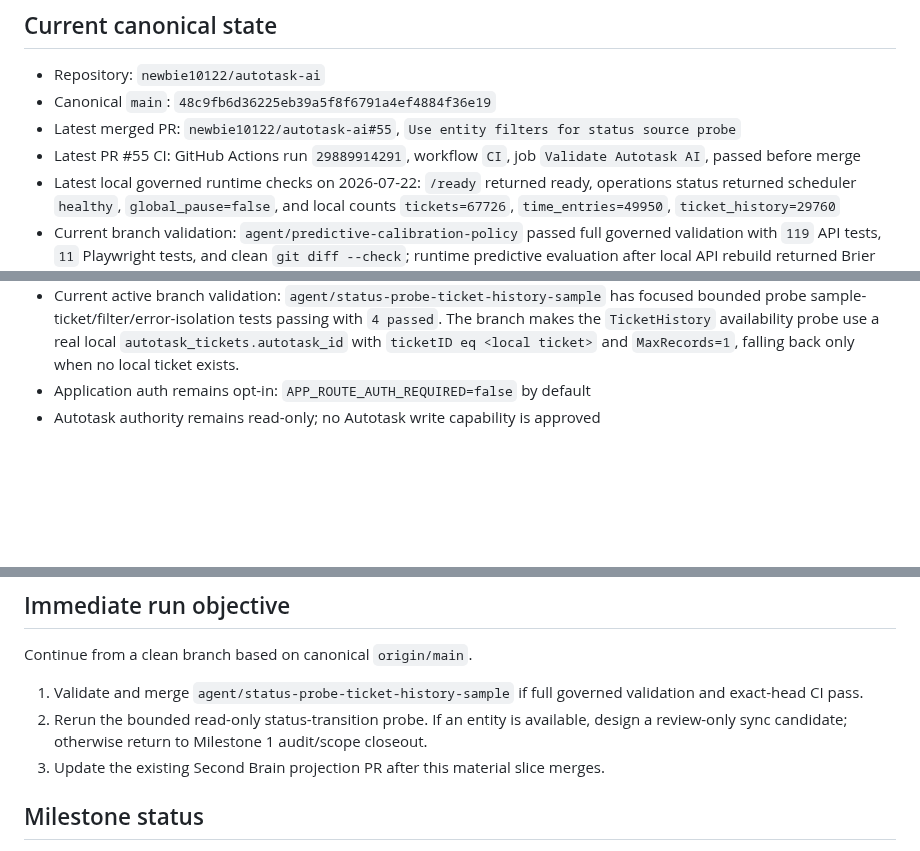
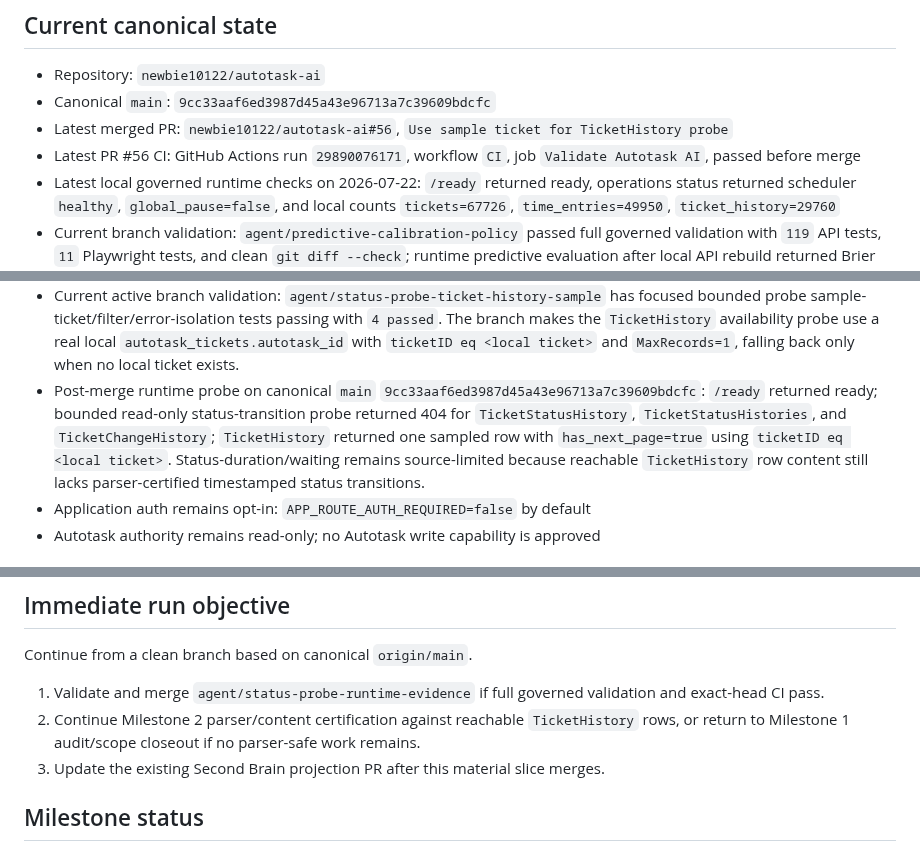
Before and after one commit to newbie10122/autotask-ai, a Markdown page: docs/codex_next_prompt.md, 3 parts joined by grey strips. Drawn GitHub-style; blank space fills up the shorter version.

```diff
--- a/docs/codex_next_prompt.md
+++ b/docs/codex_next_prompt.md
@@ -5,9 +5,9 @@ Use `docs/CODEX_HARNESS_PROMPT.md` as the governing harness prompt.
 ## Current canonical state
 
 - Repository: `newbie10122/autotask-ai`
-- Canonical `main`: `48c9fb6d36225eb39a5f8f6791a4ef4884f36e19`
-- Latest merged PR: `newbie10122/autotask-ai#55`, `Use entity filters for status source probe`
-- Latest PR #55 CI: GitHub Actions run `29889914291`, workflow `CI`, job `Validate Autotask AI`, passed before merge
+- Canonical `main`: `9cc33aaf6ed3987d45a43e96713a7c39609bdcfc`
+- Latest merged PR: `newbie10122/autotask-ai#56`, `Use sample ticket for TicketHistory probe`
+- Latest PR #56 CI: GitHub Actions run `29890076171`, workflow `CI`, job `Validate Autotask AI`, passed before merge
 - Latest local governed runtime checks on 2026-07-22: `/ready` returned ready, operations status returned scheduler `healthy`, `global_pause=false`, and local counts `tickets=67726`, `time_entries=49950`, `ticket_history=29760`
 - Current branch validation: `agent/predictive-calibration-policy` passed full governed validation with `119` API tests, `11` Playwright tests, and clean `git diff --check`; runtime predictive evaluation after local API rebuild returned Brier `0.056`, ROC AUC `0.613`, PR AUC `0.115`, coverage `1.0`, abstention rate `0.0`, largest sanitized company bucket share `0.67`, and largest sanitized category bucket share `0.99`
 - Current active branch validation: `agent/predictive-leakage-bias-review` passed full governed validation with `122` API tests, `11` Playwright tests, and clean `git diff --check`; runtime predictive evaluation after local API rebuild returned `statistical_signal_not_better_on_f1_or_recall`, F1/recall deltas `0`, leakage review with `training_rows_after_or_during_holdout_included=0`, sanitized top company bucket share `0.67`, and sanitized top category bucket share `0.99`
@@ -21,6 +21,7 @@ Use `docs/CODEX_HARNESS_PROMPT.md` as the governing harness prompt.
 - Current active branch validation: `agent/status-probe-error-isolation` has focused bounded probe/error-isolation tests passing with `2 passed`. The branch fixes the manual status-history probe so repeated unavailable entities do not trip the read-only client's consecutive-error breaker across candidates.
 - Current active branch validation: `agent/status-probe-entity-filters` has focused bounded probe filter/error-isolation tests passing with `3 passed`. The branch makes the manual status-transition source probe use per-entity read-only filters and report each filter used; `TicketHistory` now probes by `ticketID` instead of generic `id`.
 - Current active branch validation: `agent/status-probe-ticket-history-sample` has focused bounded probe sample-ticket/filter/error-isolation tests passing with `4 passed`. The branch makes the `TicketHistory` availability probe use a real local `autotask_tickets.autotask_id` with `ticketID eq <local ticket>` and `MaxRecords=1`, falling back only when no local ticket exists.
+- Post-merge runtime probe on canonical `main` `9cc33aaf6ed3987d45a43e96713a7c39609bdcfc`: `/ready` returned ready; bounded read-only status-transition probe returned 404 for `TicketStatusHistory`, `TicketStatusHistories`, and `TicketChangeHistory`; `TicketHistory` returned one sampled row with `has_next_page=true` using `ticketID eq <local ticket>`. Status-duration/waiting remains source-limited because reachable `TicketHistory` row content still lacks parser-certified timestamped status transitions.
 - Application auth remains opt-in: `APP_ROUTE_AUTH_REQUIRED=false` by default
 - Autotask authority remains read-only; no Autotask write capability is approved
 
@@ -36,8 +37,8 @@ Use `docs/CODEX_HARNESS_PROMPT.md` as the governing harness prompt.
 
 Continue from a clean branch based on canonical `origin/main`.
 
-1. Validate and merge `agent/status-probe-ticket-history-sample` if full governed validation and exact-head CI pass.
-2. Rerun the bounded read-only status-transition probe. If an entity is available, design a review-only sync candidate; otherwise return to Milestone 1 audit/scope closeout.
+1. Validate and merge `agent/status-probe-runtime-evidence` if full governed validation and exact-head CI pass.
+2. Continue Milestone 2 parser/content certification against reachable `TicketHistory` rows, or return to Milestone 1 audit/scope closeout if no parser-safe work remains.
 3. Update the existing Second Brain projection PR after this material slice merges.
 
 ## Milestone status
```
Also changed, not shown: docs/acceptance_criteria.md (+1 -0 lines), docs/implementation_status.md (+3 -2 lines).
